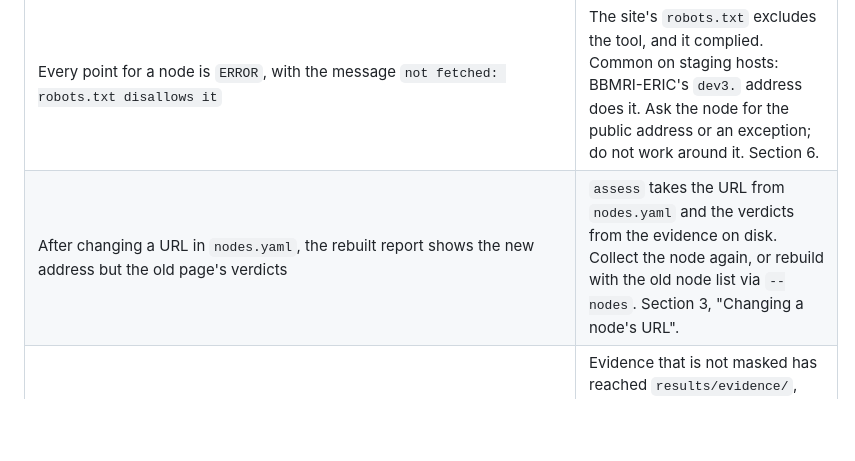
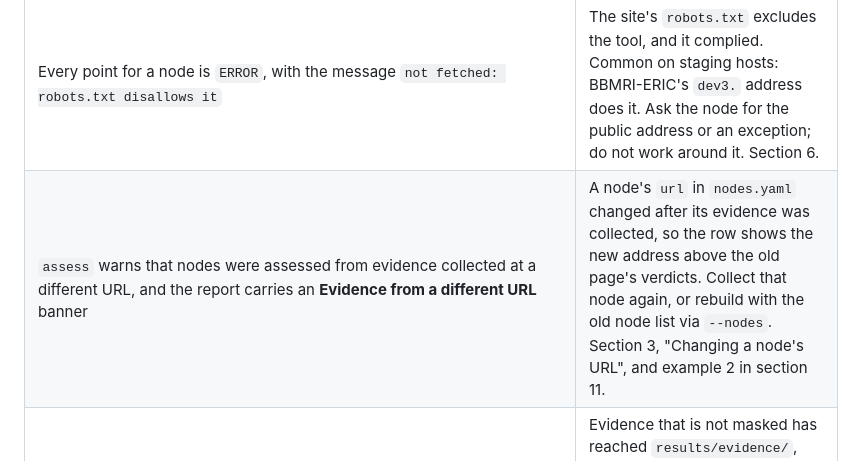
Before and after one commit to marioreale/eosc-basic-compliance, a Markdown page: docs/GUIDE.md, the part around the change. GitHub-like rendering; blank space fills up the shorter version.

```diff
--- a/docs/GUIDE.md
+++ b/docs/GUIDE.md
@@ -968,7 +968,7 @@ number.
 | The report carries a **Skipped by request** banner, or has fewer rows than `nodes.yaml` | Expected after `--skip`: those nodes were left out on purpose, and the banner and `results.json` name them. Run without `--skip` for every node. Section 4. |
 | The report carries a **Mixed freshness** banner | Expected after `--only`: the nodes you did not select were reused from evidence on disk. Run a bare `uv run basic-check collect` then `assess` for a report with one capture date. Section 4. |
 | Every point for a node is `ERROR`, with the message `not fetched: robots.txt disallows it` | The site's `robots.txt` excludes the tool, and it complied. Common on staging hosts: BBMRI-ERIC's `dev3.` address does it. Ask the node for the public address or an exception; do not work around it. Section 6. |
-| After changing a URL in `nodes.yaml`, the rebuilt report shows the new address but the old page's verdicts | `assess` takes the URL from `nodes.yaml` and the verdicts from the evidence on disk. Collect the node again, or rebuild with the old node list via `--nodes`. Section 3, "Changing a node's URL". |
+| `assess` warns that nodes were assessed from evidence collected at a different URL, and the report carries an **Evidence from a different URL** banner | A node's `url` in `nodes.yaml` changed after its evidence was collected, so the row shows the new address above the old page's verdicts. Collect that node again, or rebuild with the old node list via `--nodes`. Section 3, "Changing a node's URL", and example 2 in section 11. |
 | `test_the_committed_evidence_publishes_no_personal_address_or_phone` fails | Evidence that is not masked has reached `results/evidence/`, usually copied in from a run made before masking existed. Mask it with `mask_data` and rebuild (section 6). Do not commit until the test passes. |
 | A node shows `HTTP 403` and everything moved to review | Bot protection, not an access policy. Check `final_url` in the evidence for a `__cf_chl_rt_tk` parameter. Wait, run less often, or verify that node by hand in a browser. |
 | Everything is review for one node | The capture probably did not render. Look at `evidence/screenshots/<id>.png` — that is exactly what the render gate is protecting you from. |
```
Also changed, not shown: docs/TEST-SUITE.md (+1 -1 lines).
